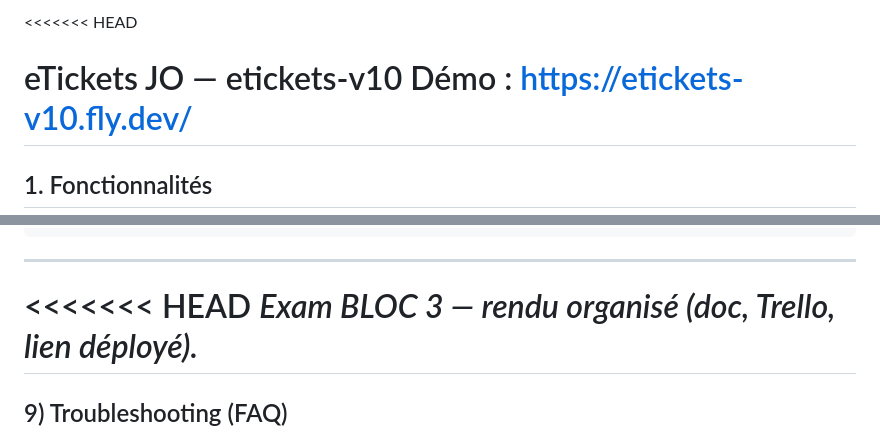
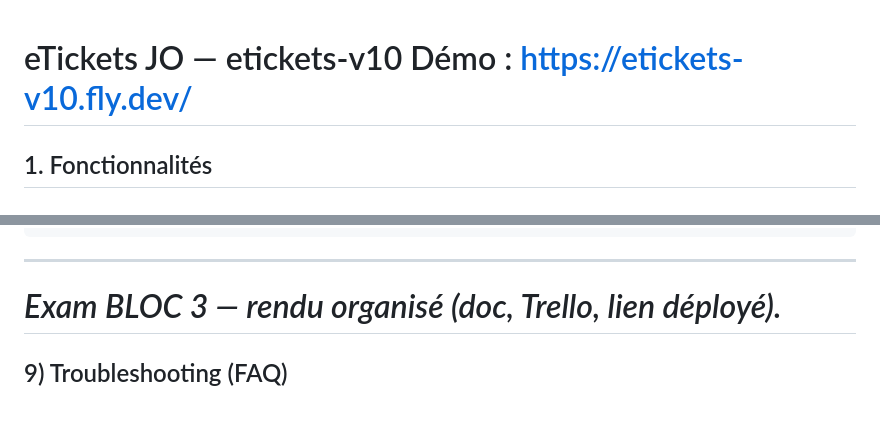
Before and after one commit to sheerif/eticketsv10, a Markdown page: README.md, 2 parts joined by grey strips. Drawn GitHub-style; blank space fills up the shorter version.

Commit message:
Fix README formatting and remove conflict markers

````diff
--- a/README.md
+++ b/README.md
@@ -1,4 +1,3 @@
-<<<<<<< HEAD
 # eTickets JO — etickets-v10   Démo : https://etickets-v10.fly.dev/
 
 ## 1. Fonctionnalités
@@ -229,7 +228,7 @@ etickets/  # settings/urls/asgi/wsgi
 ```
 
 ---
-<<<<<<< HEAD
+
 *Exam BLOC 3 — rendu organisé (doc, Trello, lien déployé).*
 =======
 
````
